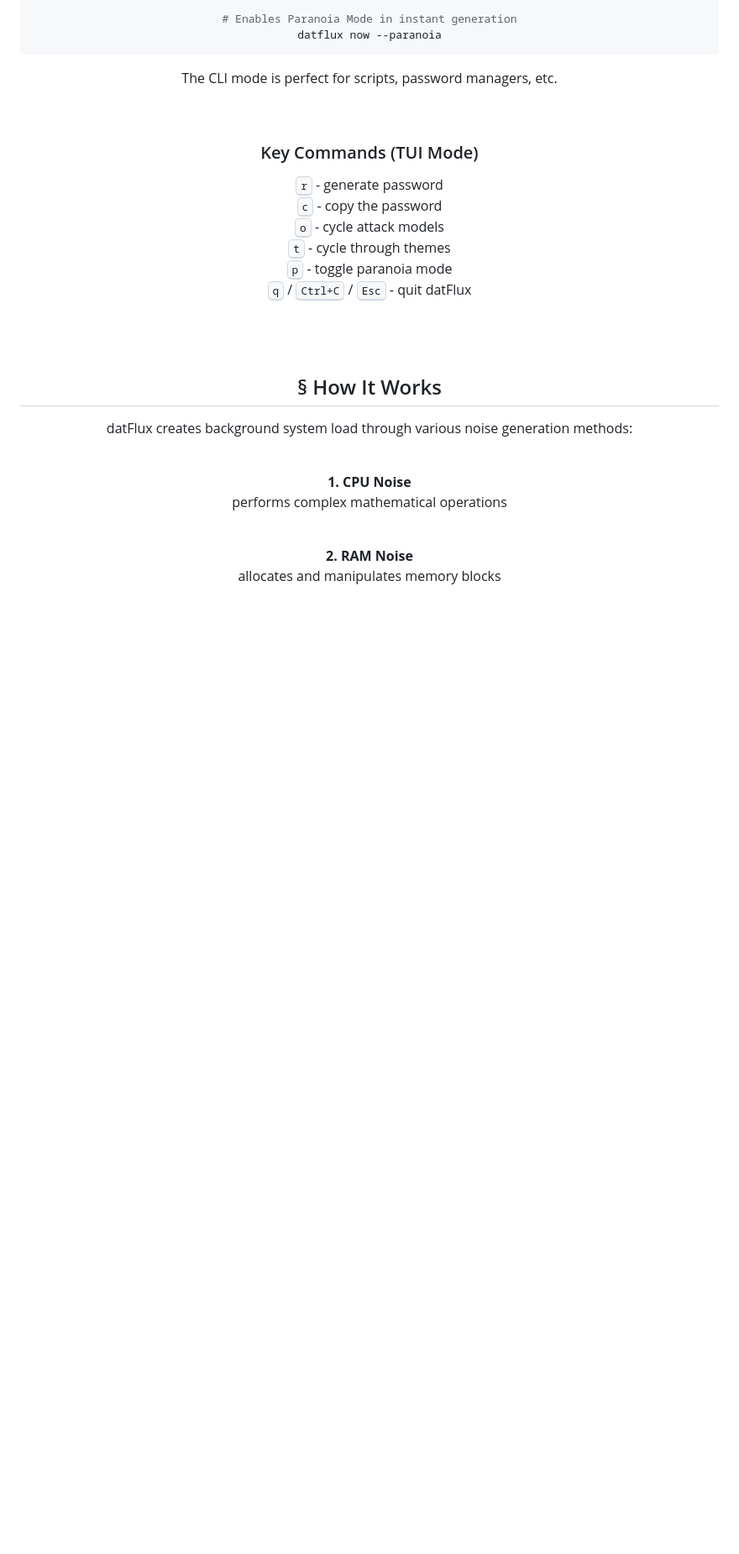
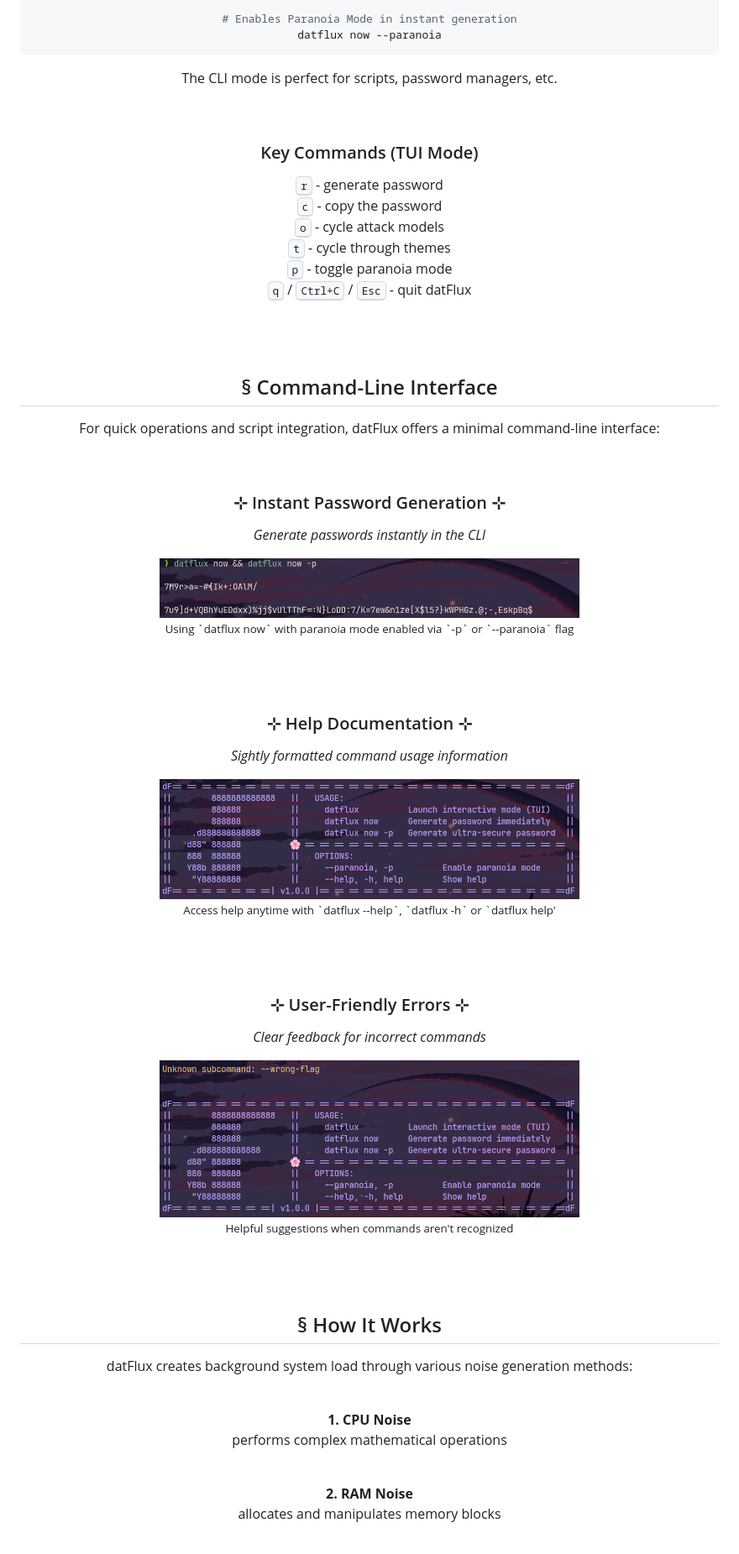
Before and after one commit to bxavaby/datFlux, a Markdown page: README.md, the part around the change. Shown: that part at 84% size. GitHub-like rendering; pictures changed too: assets/df-help.png (added), assets/df-now.png (added), assets/df-unknown.png (added); blank space fills up the shorter version.

Commit message:
Document the CLI version: available options, usage, possible applications, and design.

```diff
--- a/README.md
+++ b/README.md
@@ -238,6 +238,34 @@ datflux now --paranoia
 
 <div align="center">
 
+## § Command-Line Interface
+
+<p>For quick operations and script integration, datFlux offers a minimal command-line interface:</p>
+<br>
+
+<h3>⊹ Instant Password Generation ⊹</h3>
+<p><em>Generate passwords instantly in the CLI</em></p>
+<img src="assets/df-now.png" alt="datFlux instant generation" width="500">
+<p><small>Using `datflux now` with paranoia mode enabled via `-p` or `--paranoia` flag</small></p>
+<br><br>
+
+<h3>⊹ Help Documentation ⊹</h3>
+<p><em>Sightly formatted command usage information</em></p>
+<img src="assets/df-help.png" alt="datFlux help" width="500">
+<p><small>Access help anytime with `datflux --help`, `datflux -h` or `datflux help'</small></p>
+<br><br>
+
+<h3>⊹ User-Friendly Errors ⊹</h3>
+<p><em>Clear feedback for incorrect commands</em></p>
+<img src="assets/df-unknown.png" alt="datFlux unknown command" width="500">
+<p><small>Helpful suggestions when commands aren't recognized</small></p>
+
+</div>
+
+<br><br>
+
+<div align="center">
+
 ## § How It Works
 
   <p>datFlux creates background system load through various noise generation methods:</p>
```
